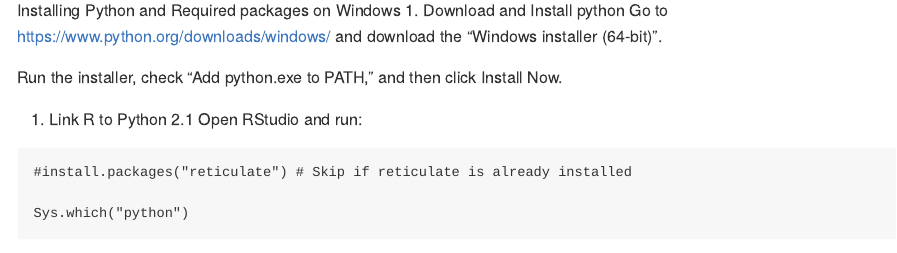
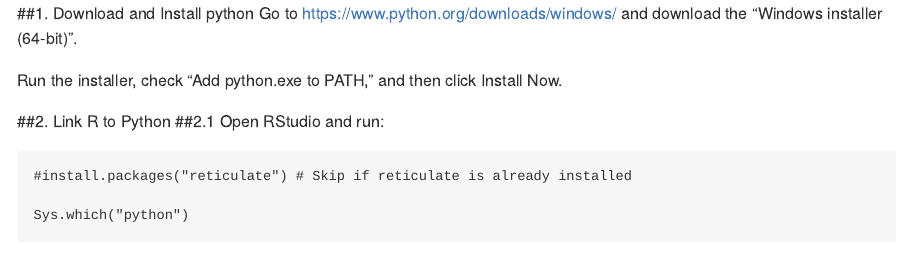
Before and after one commit to Guo-yi-y/pairWQS, an R Markdown document (docs/python-install.Rmd): the page in a window 1100 px wide, from its top. The pictures show the output file docs/python-install.md that the author committed with the source, drawn offline in the style of GitHub.

Commit message:
function update

````diff
--- a/docs/python-install.Rmd
+++ b/docs/python-install.Rmd
@@ -1,11 +1,12 @@
 Installing Python and Required packages on Windows
-1. Download and Install python
+
+##1. Download and Install python
 Go to https://www.python.org/downloads/windows/ and download the “Windows installer (64-bit)”.
 
 Run the installer, check “Add python.exe to PATH,” and then click Install Now.
 
-2. Link R to Python
-2.1 Open RStudio and run:
+##2. Link R to Python
+##2.1 Open RStudio and run:
 ``` r
 #install.packages("reticulate") # Skip if reticulate is already installed
 
````
Also changed, not shown: docs/python-install.md, docs/python-install.Rmd (5 more changed lines).
